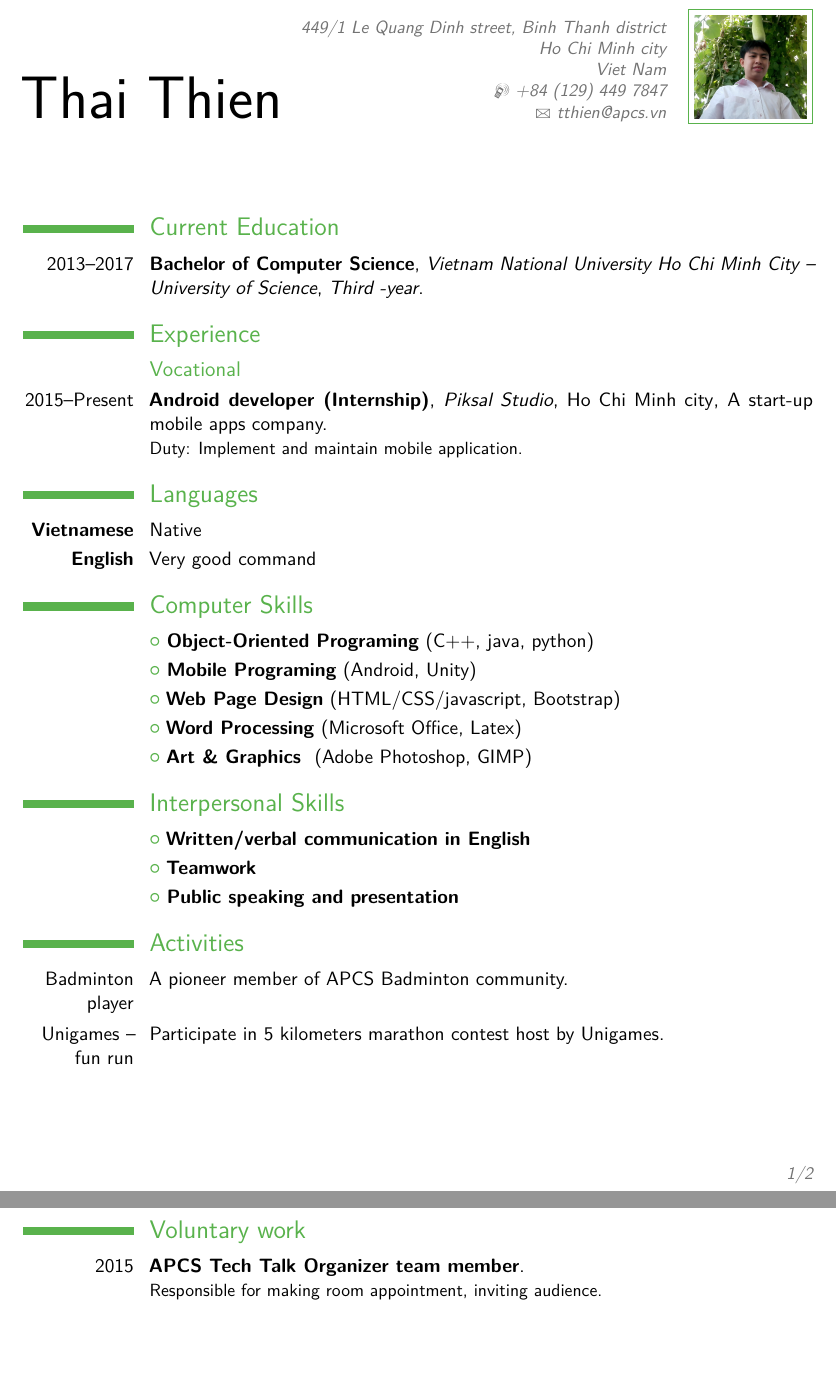
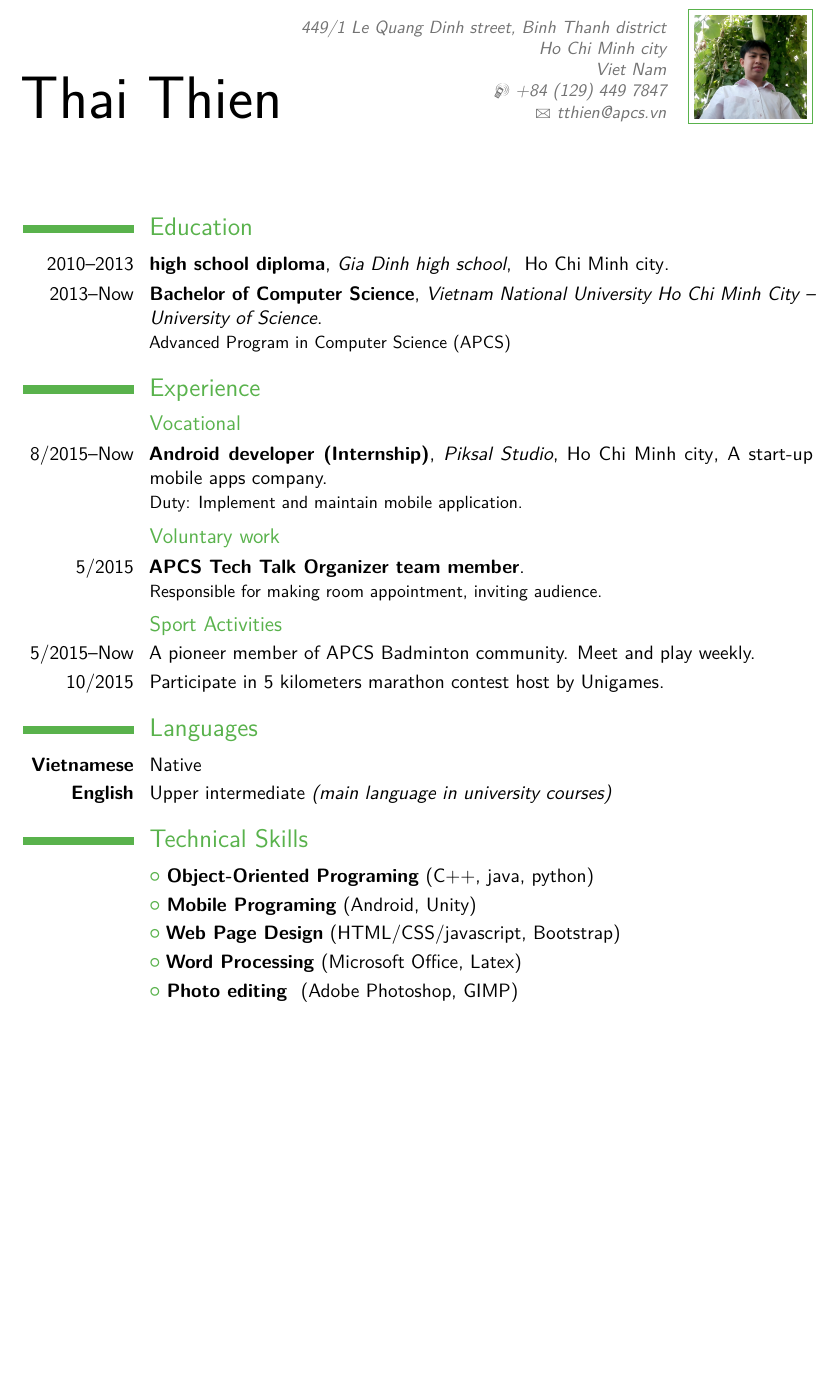
Before and after one commit to ttpro1995/Latex_MyResume, a LaTeX CV (Resume 3 (classic)/main_classic.tex): two parts of pages 1 and 2 of 2 before the commit and part of the page after it, the two joined at a grey line, cut so that both start at the same text, the shorter picture padded with empty space. Compiled offline with pdfLaTeX.

Commit message:
merge activities, Voluntary work into experience delete interpersonal skill add high school education level fix language format

```diff
--- a/Resume 3 (classic)/main_classic.tex
+++ b/Resume 3 (classic)/main_classic.tex
@@ -53,8 +53,11 @@
 %-----       resume       ---------------------------------------------------------
 \makecvtitle
 
-\section{Current Education}
-\cventry{2013--2017}{Bachelor of Computer Science}{Vietnam National University Ho Chi Minh City – University of Science}{}{\textit{Third -year}}{}  % arguments 3 to 6 can be left empty
+\section{Education}
+\cventry{2010--2013}{high school diploma}{Gia Dinh high school}{ Ho Chi Minh city}{}{}
+%\cventry{2013--Present}{Bachelor of Computer Science}{Vietnam National University Ho Chi Minh City – University of Science}{Faculty of Information Technology}{Advanced Program in Computer Science (APCS)}{}  % arguments 3 to 6 can be left empty
+
+\cventry{2013--Now}{Bachelor of Computer Science}{Vietnam National University Ho Chi Minh City – University of Science}{}{}{Advanced Program in Computer Science (APCS)}
 
 %\section{Master thesis}
 %\cvitem{title}{\emph{Title}}
@@ -63,15 +66,24 @@
 
 \section{Experience}
 \subsection{Vocational}
-\cventry{2015--Present}{Android developer (Internship)}{Piksal Studio}{Ho Chi Minh city}{A start-up mobile apps company}{Duty: Implement and maintain mobile application.
+\cventry{8/2015--Now}{Android developer (Internship)}{Piksal Studio}{Ho Chi Minh city}{A start-up mobile apps company}{Duty: Implement and maintain mobile application.
 }
+\subsection{Voluntary work}
+\cventry{5/2015}{APCS Tech Talk Organizer team member}{}{}{}{Responsible for making room appointment, inviting audience.}
 
+\subsection{Sport Activities}
+%\cvitem{\textbf{Badminton}}{A pioneer member of APCS Badminton community.}
+%\cvitem{\textbf{Running}}{Participate in 5 kilometers marathon contest host by Unigames.}
+\cvitem{5/2015--Now}{A pioneer member of APCS Badminton community. Meet and play weekly.}
+\cvitem{10/2015}{Participate in 5 kilometers marathon contest host by Unigames.}
 
 \section{Languages}
 %\cvitemwithcomment{Vietnamese}{Native}{}
 %\cvitemwithcomment{English}{Very good command}{ (Main language in university courses)}
 \cvitem{\textbf{Vietnamese}}{Native}
-\cvitem{\textbf{English}}{Very good command}
+\cvitem{\textbf{English}}{Upper intermediate  \textit{(main language in university courses)} }
+
+
 
 %
 %\section{Professional and personal skill}
@@ -82,27 +94,23 @@
 %\cvlistitem{\textbf{Mobile Programing}  (Android, Unity)}
 %
 
-\section{Computer Skills}
+\section{Technical Skills}
 \cvlistitem{\textbf{Object-Oriented Programing} (C++, java, python)}
 \cvlistitem{\textbf{Mobile Programing} (Android, Unity)}
 \cvlistitem{\textbf{Web Page Design} (HTML/CSS/javascript, Bootstrap)}
 \cvlistitem{\textbf{Word Processing} (Microsoft Office, Latex)}
-\cvlistitem{\textbf{Art \& Graphics } (Adobe Photoshop, GIMP)}
+\cvlistitem{\textbf{Photo editing } (Adobe Photoshop, GIMP)}
 
 
-\section{Interpersonal Skills}
-\cvlistitem{\textbf{Written/verbal communication in English}}
-\cvlistitem{\textbf{Teamwork}}
-\cvlistitem{\textbf{Public speaking and presentation}}
+%\section{Interpersonal Skills}
+%\cvlistitem{\textbf{Written/verbal communication in English}}
+%\cvlistitem{\textbf{Teamwork}}
+%\cvlistitem{\textbf{Public speaking and presentation}}
 
 %\clearpage %plush all material and start a new page.
 
-\section{Activities}
-\cvitem{Badminton player}{A pioneer member of APCS Badminton community.}
-\cvitem{Unigames – fun run}{Participate in 5 kilometers marathon contest host by Unigames.}
 
-\section{Voluntary work}
-\cventry{2015}{APCS Tech Talk Organizer team member}{}{}{}{Responsible for making room appointment, inviting audience.}
+
 
 
 % Publications from a BibTeX file without multibib
```
Also changed, not shown: Resume 3 (classic)/main_classic.pdf.
